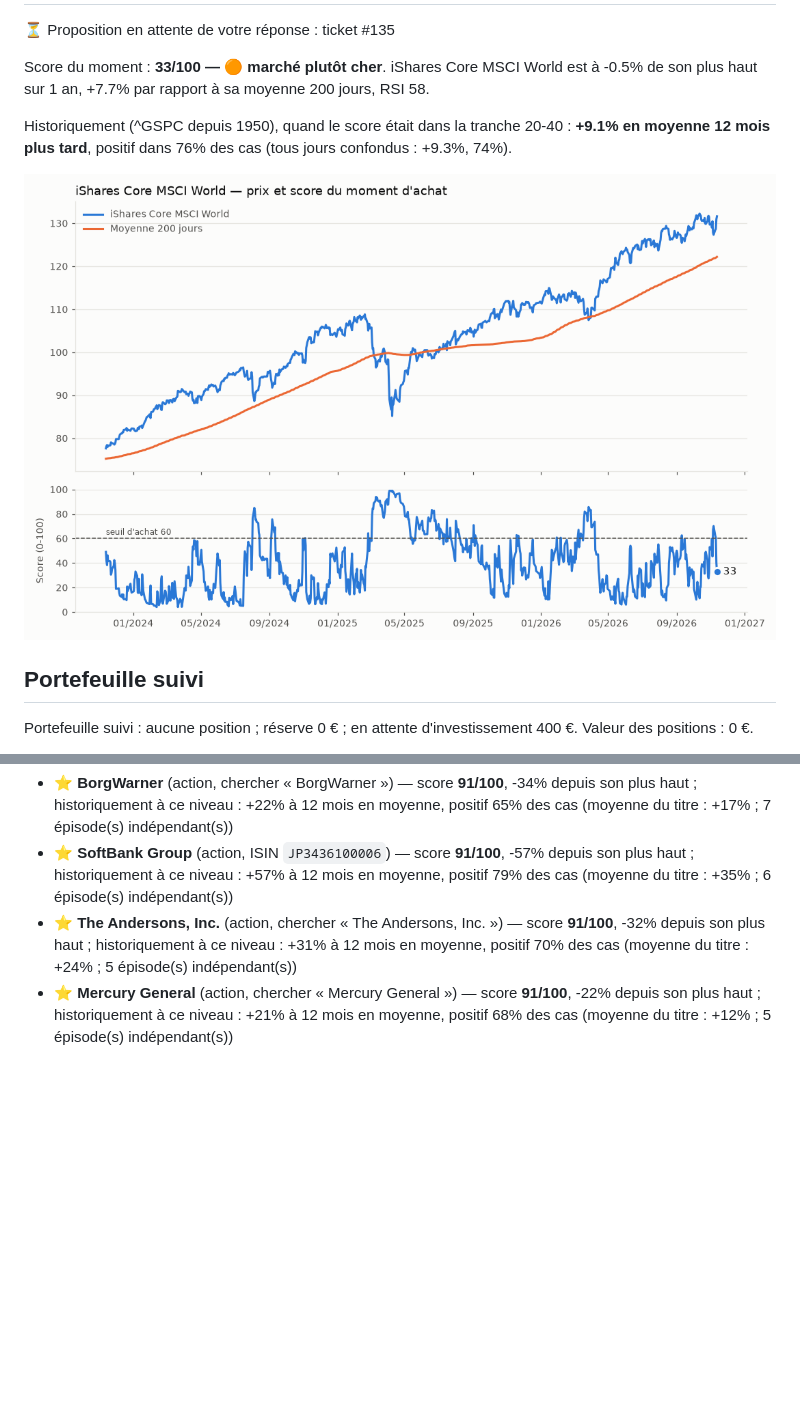
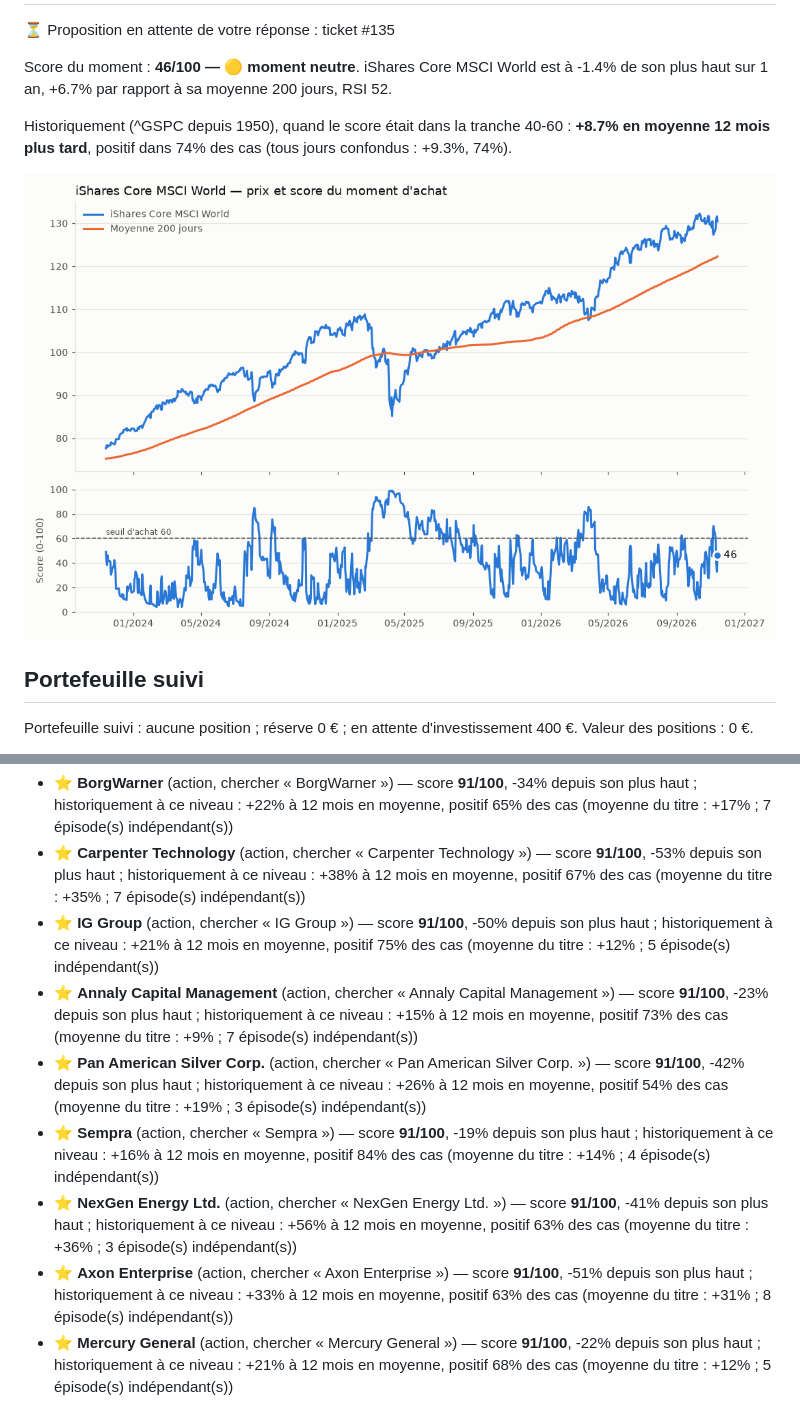
Before and after one commit to 4s7dnm4gjy-cell/Bot-claude, a Markdown page: rapports/tableau-de-bord.md, 2 parts joined by grey strips. Drawn GitHub-style; pictures changed too: rapports/marche.png; blank space fills up the shorter version.

```diff
--- a/rapports/tableau-de-bord.md
+++ b/rapports/tableau-de-bord.md
@@ -2,9 +2,9 @@
 
 ⏳ Proposition en attente de votre réponse : ticket #135
 
-Score du moment : **33/100 — 🟠 marché plutôt cher**. iShares Core MSCI World est à -0.5% de son plus haut sur 1 an, +7.7% par rapport à sa moyenne 200 jours, RSI 58.
+Score du moment : **46/100 — 🟡 moment neutre**. iShares Core MSCI World est à -1.4% de son plus haut sur 1 an, +6.7% par rapport à sa moyenne 200 jours, RSI 52.
 
-Historiquement (^GSPC depuis 1950), quand le score était dans la tranche 20-40 : **+9.1% en moyenne 12 mois plus tard**, positif dans 76% des cas (tous jours confondus : +9.3%, 74%).
+Historiquement (^GSPC depuis 1950), quand le score était dans la tranche 40-60 : **+8.7% en moyenne 12 mois plus tard**, positif dans 74% des cas (tous jours confondus : +9.3%, 74%).
 
 ![Marché](marche.png)
 
@@ -104,4 +115,9 @@ Apport mensuel : 200 € — proposé dès que le score atteint 60, au plus tard
 - ⭐ **BorgWarner** (action, chercher « BorgWarner ») — score **91/100**, -34% depuis son plus haut ; historiquement à ce niveau : +22% à 12 mois en moyenne, positif 65% des cas (moyenne du titre : +17% ; 7 épisode(s) indépendant(s))
-- ⭐ **SoftBank Group** (action, ISIN `JP3436100006`) — score **91/100**, -57% depuis son plus haut ; historiquement à ce niveau : +57% à 12 mois en moyenne, positif 79% des cas (moyenne du titre : +35% ; 6 épisode(s) indépendant(s))
-- ⭐ **The Andersons, Inc.** (action, chercher « The Andersons, Inc. ») — score **91/100**, -32% depuis son plus haut ; historiquement à ce niveau : +31% à 12 mois en moyenne, positif 70% des cas (moyenne du titre : +24% ; 5 épisode(s) indépendant(s))
+- ⭐ **Carpenter Technology** (action, chercher « Carpenter Technology ») — score **91/100**, -53% depuis son plus haut ; historiquement à ce niveau : +38% à 12 mois en moyenne, positif 67% des cas (moyenne du titre : +35% ; 7 épisode(s) indépendant(s))
+- ⭐ **IG Group** (action, chercher « IG Group ») — score **91/100**, -50% depuis son plus haut ; historiquement à ce niveau : +21% à 12 mois en moyenne, positif 75% des cas (moyenne du titre : +12% ; 5 épisode(s) indépendant(s))
+- ⭐ **Annaly Capital Management** (action, chercher « Annaly Capital Management ») — score **91/100**, -23% depuis son plus haut ; historiquement à ce niveau : +15% à 12 mois en moyenne, positif 73% des cas (moyenne du titre : +9% ; 7 épisode(s) indépendant(s))
+- ⭐ **Pan American Silver Corp.** (action, chercher « Pan American Silver Corp. ») — score **91/100**, -42% depuis son plus haut ; historiquement à ce niveau : +26% à 12 mois en moyenne, positif 54% des cas (moyenne du titre : +19% ; 3 épisode(s) indépendant(s))
+- ⭐ **Sempra** (action, chercher « Sempra ») — score **91/100**, -19% depuis son plus haut ; historiquement à ce niveau : +16% à 12 mois en moyenne, positif 84% des cas (moyenne du titre : +14% ; 4 épisode(s) indépendant(s))
+- ⭐ **NexGen Energy Ltd.** (action, chercher « NexGen Energy Ltd. ») — score **91/100**, -41% depuis son plus haut ; historiquement à ce niveau : +56% à 12 mois en moyenne, positif 63% des cas (moyenne du titre : +36% ; 3 épisode(s) indépendant(s))
+- ⭐ **Axon Enterprise** (action, chercher « Axon Enterprise ») — score **91/100**, -51% depuis son plus haut ; historiquement à ce niveau : +33% à 12 mois en moyenne, positif 63% des cas (moyenne du titre : +31% ; 8 épisode(s) indépendant(s))
 - ⭐ **Mercury General** (action, chercher « Mercury General ») — score **91/100**, -22% depuis son plus haut ; historiquement à ce niveau : +21% à 12 mois en moyenne, positif 68% des cas (moyenne du titre : +12% ; 5 épisode(s) indépendant(s))
```
Also changed, not shown: other parts of rapports/tableau-de-bord.md (+84 -83 lines), 2 other files.
